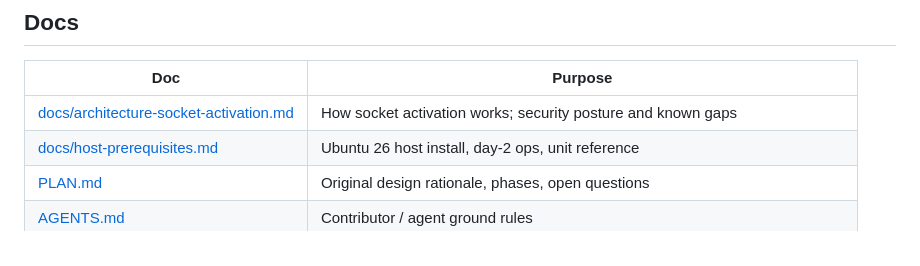
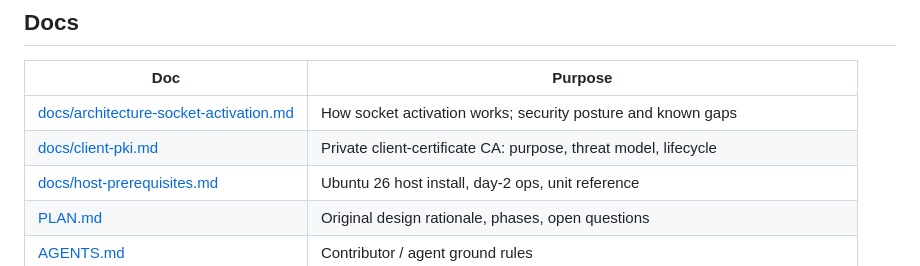
Before and after one commit to the-hcma/home-warden, a Markdown page: README.md, the part around the change. Drawn GitHub-style.

```diff
--- a/README.md
+++ b/README.md
@@ -46,6 +46,7 @@ management (live today), and eventually DNS itself. See
 | Doc | Purpose |
 | --- | --- |
 | [docs/architecture-socket-activation.md](./docs/architecture-socket-activation.md) | How socket activation works; security posture and known gaps |
+| [docs/client-pki.md](./docs/client-pki.md) | Private client-certificate CA: purpose, threat model, lifecycle |
 | [docs/host-prerequisites.md](./docs/host-prerequisites.md) | Ubuntu 26 host install, day-2 ops, unit reference |
 | [PLAN.md](./PLAN.md) | Original design rationale, phases, open questions |
 | [AGENTS.md](./AGENTS.md) | Contributor / agent ground rules |
```
Also changed, not shown: AGENTS.md (+11 -0 lines), docs/client-pki.md (added, +100 -0 lines).
